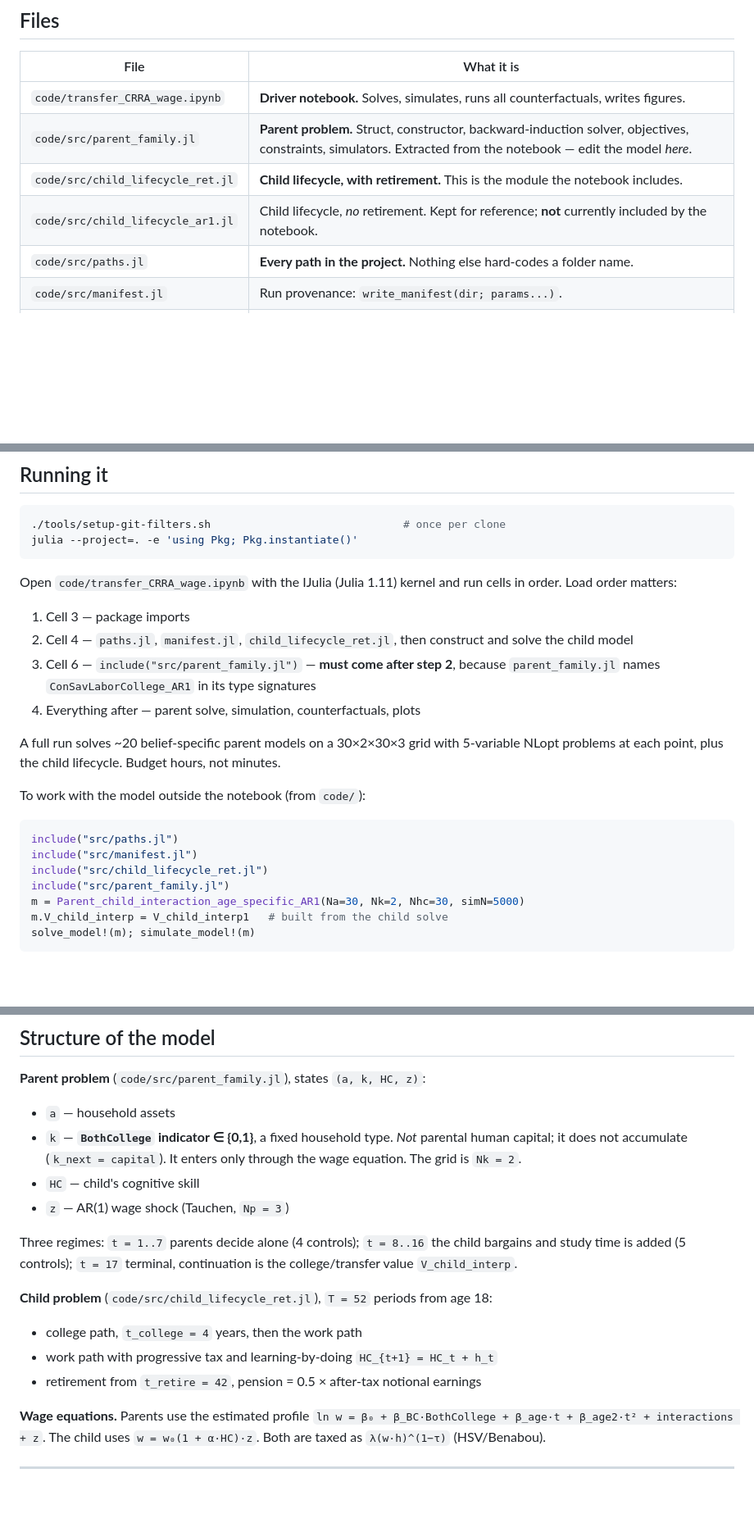
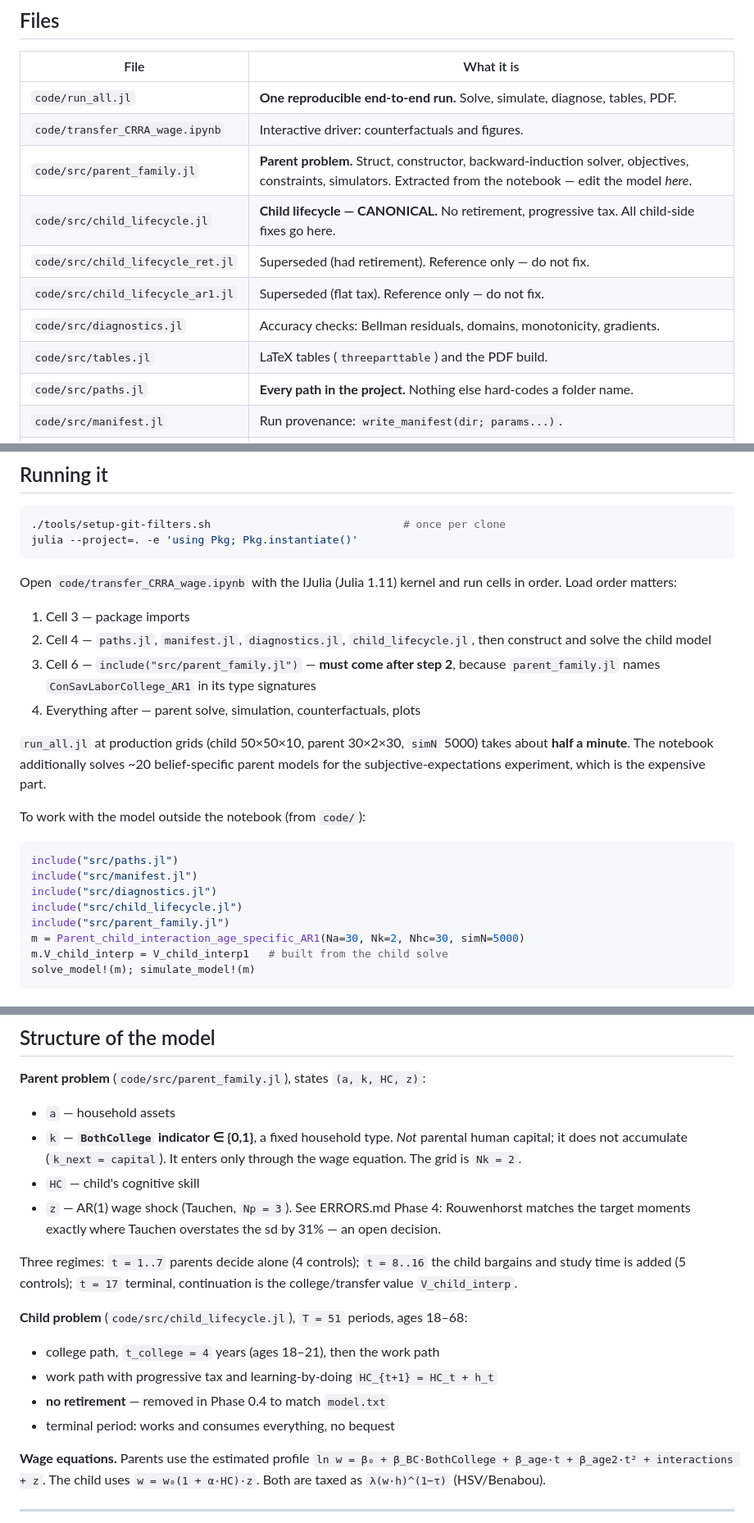
Before and after one commit to Ali-Iranpour/Structural-estimation, a Markdown page: docs/GUIDE.md, 3 parts joined by grey strips. Shown at 82% size. GitHub-like rendering; blank space fills up the shorter version.

Commit message:
GUIDE.md: update stale references after the C3 module switch
The Files table and Structure section still named child_lifecycle_ret.jl as
the live module and described retirement at t_retire=42, both of which
stopped being true when the notebook switched to child_lifecycle.jl.

- Files table: run_all.jl, diagnostics.jl and tables.jl added;
  child_lifecycle.jl marked canonical, the two old modules marked
  superseded and reference-only.
- Child problem: T = 51 (ages 18-68), no retirement, terminal period works
  and consumes everything.
- Parameters: t_retire removed, c_floor and delta_P added.
- Runtime: run_all.jl at production grids takes about half a minute, not
  the 'hours, not minutes' the old text claimed for the notebook path.
- Noted the open Tauchen-vs-Rouwenhorst decision next to the shock row.

````diff
--- a/docs/GUIDE.md
+++ b/docs/GUIDE.md
@@ -13,10 +13,14 @@ code that implements it is in [`MODEL.md`](MODEL.md).
 
 | File | What it is |
 |---|---|
-| `code/transfer_CRRA_wage.ipynb` | **Driver notebook.** Solves, simulates, runs all counterfactuals, writes figures. |
+| `code/run_all.jl` | **One reproducible end-to-end run.** Solve, simulate, diagnose, tables, PDF. |
+| `code/transfer_CRRA_wage.ipynb` | Interactive driver: counterfactuals and figures. |
 | `code/src/parent_family.jl` | **Parent problem.** Struct, constructor, backward-induction solver, objectives, constraints, simulators. Extracted from the notebook — edit the model *here*. |
-| `code/src/child_lifecycle_ret.jl` | **Child lifecycle, with retirement.** This is the module the notebook includes. |
-| `code/src/child_lifecycle_ar1.jl` | Child lifecycle, *no* retirement. Kept for reference; **not** currently included by the notebook. |
+| `code/src/child_lifecycle.jl` | **Child lifecycle — CANONICAL.** No retirement, progressive tax. All child-side fixes go here. |
+| `code/src/child_lifecycle_ret.jl` | Superseded (had retirement). Reference only — do not fix. |
+| `code/src/child_lifecycle_ar1.jl` | Superseded (flat tax). Reference only — do not fix. |
+| `code/src/diagnostics.jl` | Accuracy checks: Bellman residuals, domains, monotonicity, gradients. |
+| `code/src/tables.jl` | LaTeX tables (`threeparttable`) and the PDF build. |
 | `code/src/paths.jl` | **Every path in the project.** Nothing else hard-codes a folder name. |
 | `code/src/manifest.jl` | Run provenance: `write_manifest(dir; params...)`. |
 | `model.txt` | LaTeX model specification from the paper. |
@@ -38,21 +42,23 @@ Open `code/transfer_CRRA_wage.ipynb` with the IJulia (Julia 1.11) kernel and run
 order. Load order matters:
 
 1. Cell 3 — package imports
-2. Cell 4 — `paths.jl`, `manifest.jl`, `child_lifecycle_ret.jl`, then construct and
-   solve the child model
+2. Cell 4 — `paths.jl`, `manifest.jl`, `diagnostics.jl`, `child_lifecycle.jl`, then
+   construct and solve the child model
 3. Cell 6 — `include("src/parent_family.jl")` — **must come after step 2**, because
    `parent_family.jl` names `ConSavLaborCollege_AR1` in its type signatures
 4. Everything after — parent solve, simulation, counterfactuals, plots
 
-A full run solves ~20 belief-specific parent models on a 30×2×30×3 grid with 5-variable
-NLopt problems at each point, plus the child lifecycle. Budget hours, not minutes.
+`run_all.jl` at production grids (child 50×50×10, parent 30×2×30, `simN` 5000) takes
+about **half a minute**. The notebook additionally solves ~20 belief-specific parent
+models for the subjective-expectations experiment, which is the expensive part.
 
 To work with the model outside the notebook (from `code/`):
 
 ```julia
 include("src/paths.jl")
 include("src/manifest.jl")
-include("src/child_lifecycle_ret.jl")
+include("src/diagnostics.jl")
+include("src/child_lifecycle.jl")
 include("src/parent_family.jl")
 m = Parent_child_interaction_age_specific_AR1(Na=30, Nk=2, Nhc=30, simN=5000)
 m.V_child_interp = V_child_interp1   # built from the child solve
@@ -123,17 +129,19 @@ write_manifest(figpath("Parameters"); experiment = "sigma counterfactuals",
   capital; it does not accumulate (`k_next = capital`). It enters only through the wage
   equation. The grid is `Nk = 2`.
 - `HC` — child's cognitive skill
-- `z` — AR(1) wage shock (Tauchen, `Np = 3`)
+- `z` — AR(1) wage shock (Tauchen, `Np = 3`). See ERRORS.md Phase 4: Rouwenhorst matches
+  the target moments exactly where Tauchen overstates the sd by 31% — an open decision.
 
 Three regimes: `t = 1..7` parents decide alone (4 controls); `t = 8..16` the child bargains
 and study time is added (5 controls); `t = 17` terminal, continuation is the college/transfer
 value `V_child_interp`.
 
-**Child problem** (`code/src/child_lifecycle_ret.jl`), `T = 52` periods from age 18:
+**Child problem** (`code/src/child_lifecycle.jl`), `T = 51` periods, ages 18–68:
 
-- college path, `t_college = 4` years, then the work path
+- college path, `t_college = 4` years (ages 18–21), then the work path
 - work path with progressive tax and learning-by-doing `HC_{t+1} = HC_t + h_t`
-- retirement from `t_retire = 42`, pension = 0.5 × after-tax notional earnings
+- **no retirement** — removed in Phase 0.4 to match `model.txt`
+- terminal period: works and consumes everything, no bequest
 
 **Wage equations.** Parents use the estimated profile
 `ln w = β₀ + β_BC·BothCollege + β_age·t + β_age2·t² + interactions + z`.
````
Also changed, not shown: other parts of docs/GUIDE.md (+3 -2 lines).
